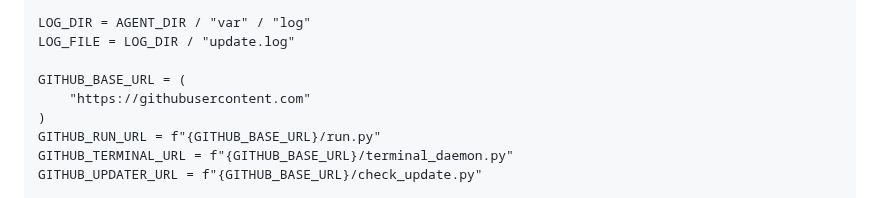
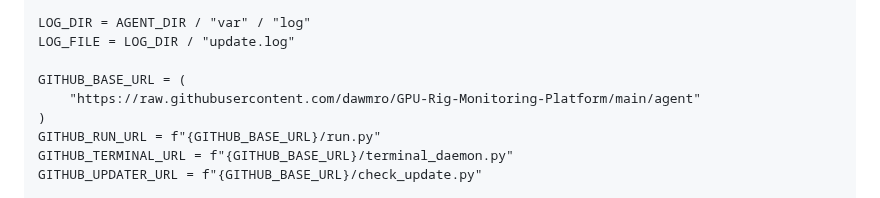
Before and after one commit to dawmro/GPU-Rig-Monitoring-Platform, a Markdown page: docs/REMOTE_TERMINAL_IMPLEMENTATION.md, the part around the change. GitHub-like rendering.

```diff
--- a/docs/REMOTE_TERMINAL_IMPLEMENTATION.md
+++ b/docs/REMOTE_TERMINAL_IMPLEMENTATION.md
@@ -1114,7 +1114,7 @@ LOG_DIR = AGENT_DIR / "var" / "log"
 LOG_FILE = LOG_DIR / "update.log"
 
 GITHUB_BASE_URL = (
-    "https://githubusercontent.com"
+    "https://raw.githubusercontent.com/dawmro/GPU-Rig-Monitoring-Platform/main/agent"
 )
 GITHUB_RUN_URL = f"{GITHUB_BASE_URL}/run.py"
 GITHUB_TERMINAL_URL = f"{GITHUB_BASE_URL}/terminal_daemon.py"
```
